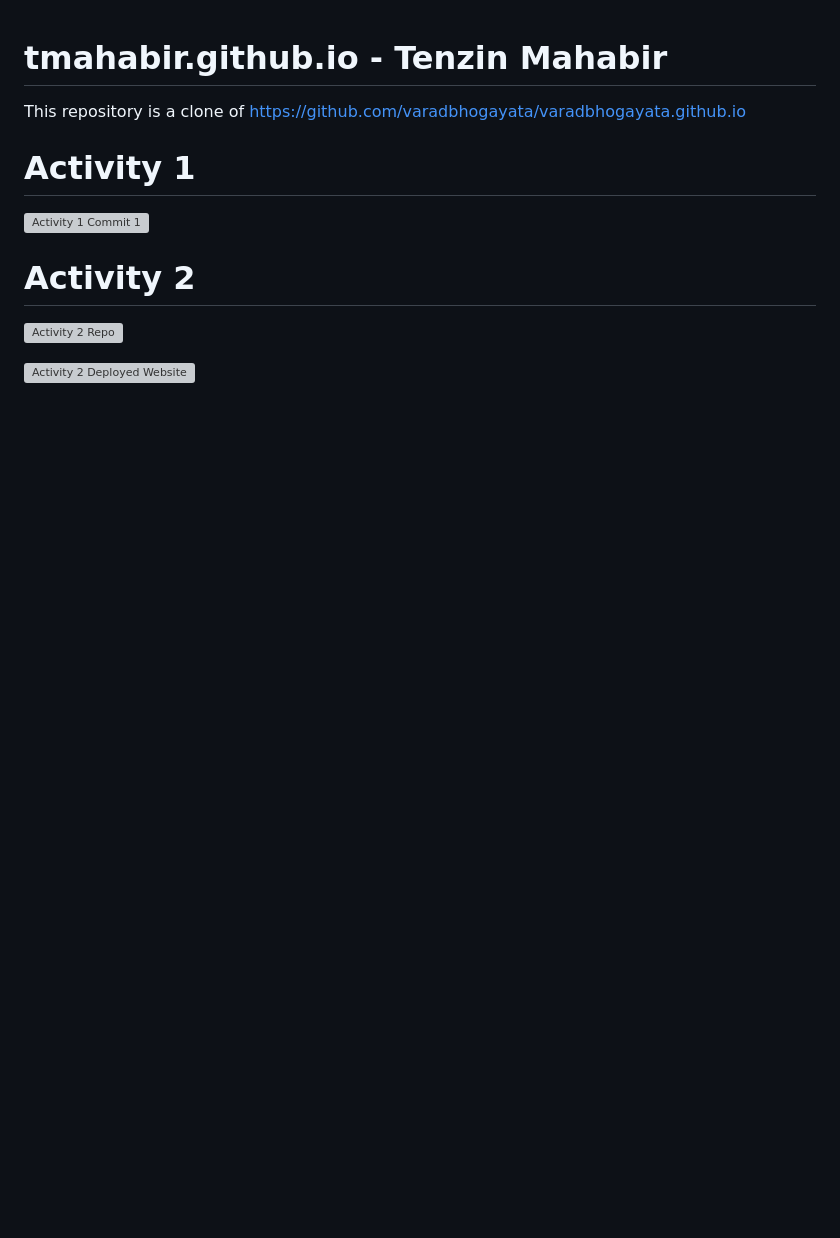
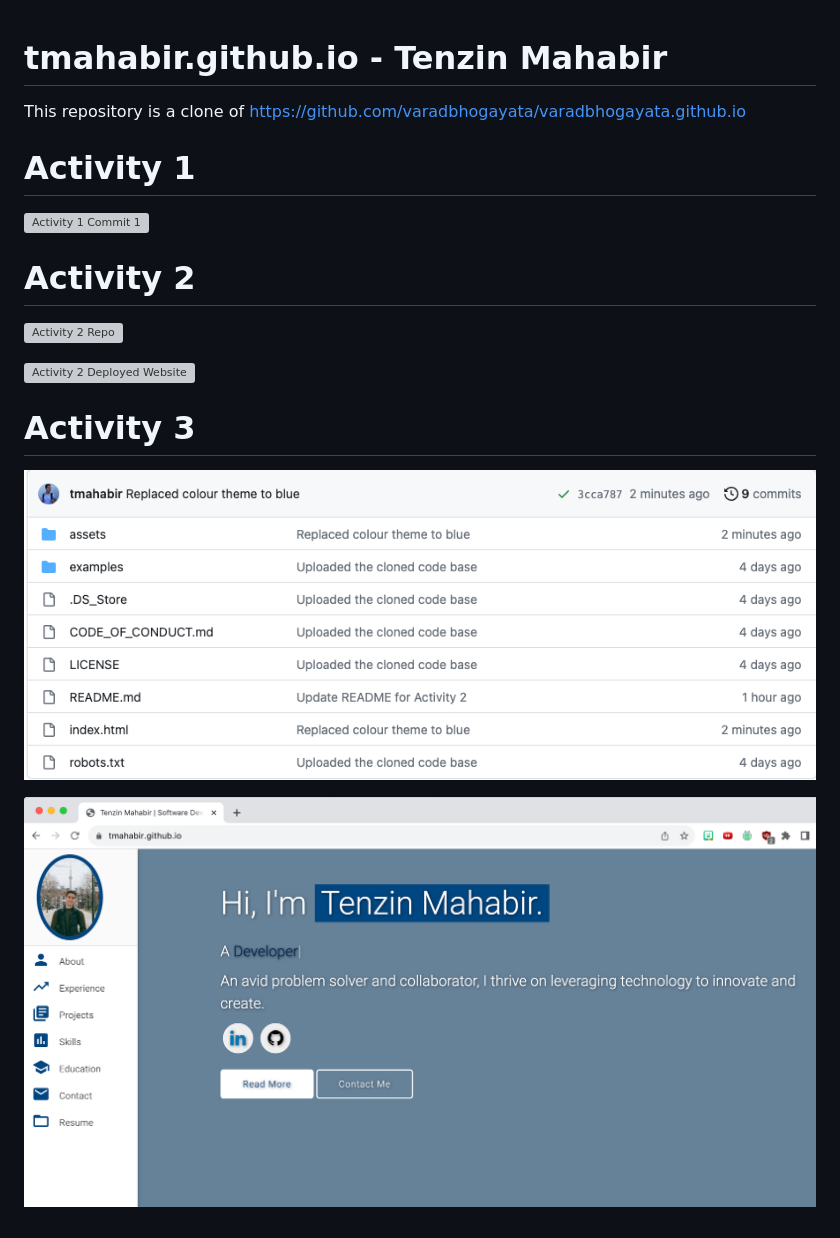
Before and after one commit to tmahabir/tmahabir.github.io, a Markdown page: README.md, the part around the change. GitHub-like rendering; pictures changed too: assets/img_readme/activity3_repo.png (added), assets/img_readme/activity3_site.png (added); blank space fills up the shorter version; grey boxes are pictures that could not be loaded.

Commit message:
Update README for Activity 3

```diff
--- a/README.md
+++ b/README.md
@@ -11,3 +11,9 @@ This repository is a clone of https://github.com/varadbhogayata/varadbhogayata.g
 ![Activity 2 Repo](assets/img_readme/activity2_repo.png)
 
 ![Activity 2 Deployed Website](assets/img_readme/activity2_site.png)
+
+# Activity 3
+
+![Activity 3 Repo](assets/img_readme/activity3_repo.png)
+
+![Activity 3 Deployed Website](assets/img_readme/activity3_site.png)
```
